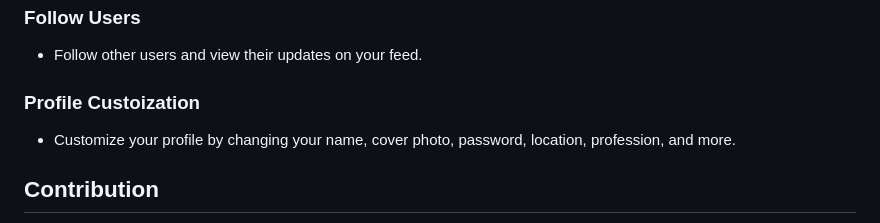
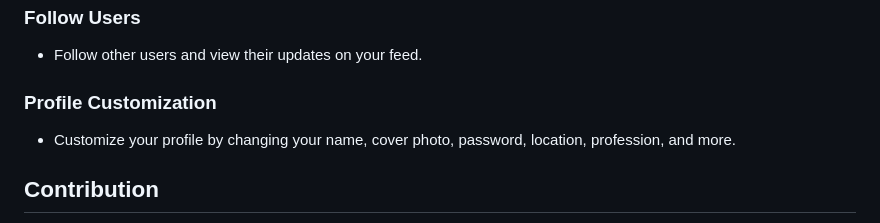
Before and after one commit to davi-ldf/SocialSync_MVC, a Markdown page: README.md, the part around the change. Drawn GitHub-style.

```diff
--- a/README.md
+++ b/README.md
@@ -62,7 +62,7 @@ $db_pass = 'your_password';
 ### Follow Users
 - Follow other users and view their updates on your feed.
 
-### Profile Custoization
+### Profile Customization
 - Customize your profile by changing your name, cover photo, password, location, profession, and more.
 
 
```
